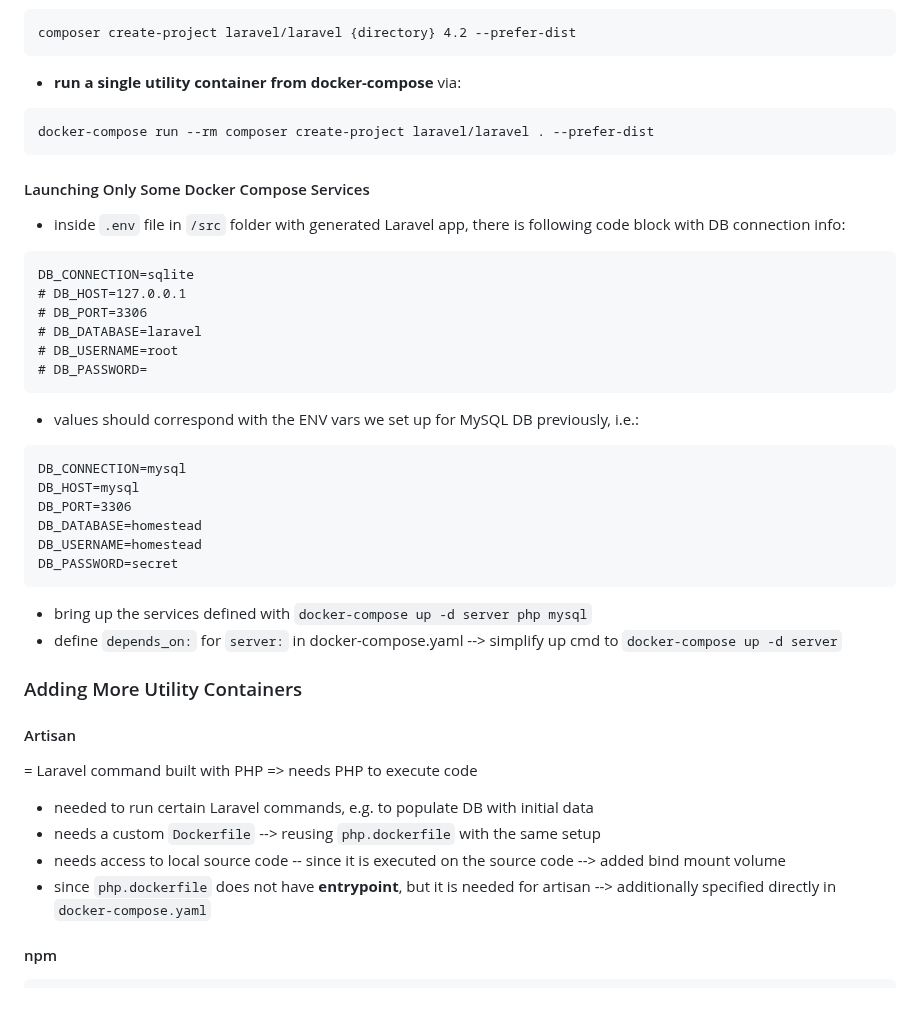
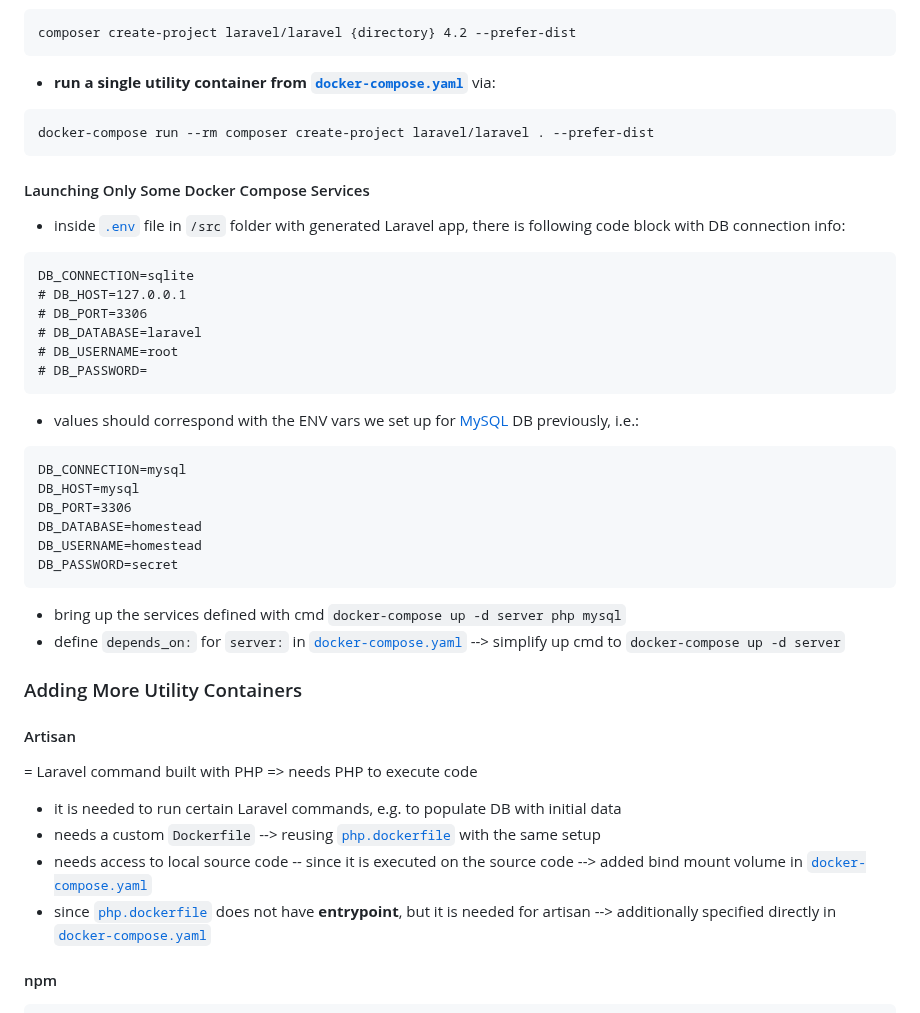
Before and after one commit to ILXNAH/docker-and-k8s, a Markdown page: docs/08-laravel-php-project.md, the part around one of its changes. Rendered like a GitHub page.

Commit message:
docs(section-8): add env file and docker-compose links for DB connection and artisan setup

````diff
--- a/docs/08-laravel-php-project.md
+++ b/docs/08-laravel-php-project.md
@@ -93,13 +93,13 @@ Tech picked -> build more complex dev env for such app compared to more simplist
 ```
 composer create-project laravel/laravel {directory} 4.2 --prefer-dist
 ```
-- **run a single utility container from docker-compose** via:
+- **run a single utility container from [`docker-compose.yaml`](/08-laravel-php/docker-compose.yaml)** via:
 ```
 docker-compose run --rm composer create-project laravel/laravel . --prefer-dist
 ```
 
 #### Launching Only Some Docker Compose Services
-- inside `.env` file in `/src` folder with generated Laravel app, there is following code block with DB connection info:
+- inside [`.env`](/08-laravel-php/src/.env) file in `/src` folder with generated Laravel app, there is following code block with DB connection info:
 ```
 DB_CONNECTION=sqlite
 # DB_HOST=127.0.0.1
@@ -108,7 +108,7 @@ DB_CONNECTION=sqlite
 # DB_USERNAME=root
 # DB_PASSWORD=
 ```
-- values should correspond with the ENV vars we set up for MySQL DB previously, i.e.:
+- values should correspond with the ENV vars we set up for [MySQL](/08-laravel-php/env/mysql.env) DB previously, i.e.:
 ```
 DB_CONNECTION=mysql
 DB_HOST=mysql
@@ -117,17 +117,17 @@ DB_DATABASE=homestead
 DB_USERNAME=homestead
 DB_PASSWORD=secret
 ```
-- bring up the services defined with `docker-compose up -d server php mysql`
-- define `depends_on:` for `server:` in docker-compose.yaml --> simplify up cmd to `docker-compose up -d server`
+- bring up the services defined with cmd `docker-compose up -d server php mysql`
+- define `depends_on:` for `server:` in [`docker-compose.yaml`](/08-laravel-php/docker-compose.yaml) --> simplify up cmd to `docker-compose up -d server`
 
 ### Adding More Utility Containers
 
 #### Artisan
 = Laravel command built with PHP => needs PHP to execute code
-- needed to run certain Laravel commands, e.g. to populate DB with initial data
-- needs a custom `Dockerfile` --> reusing `php.dockerfile` with the same setup
-- needs access to local source code -- since it is executed on the source code --> added bind mount volume
-- since `php.dockerfile` does not have **entrypoint**, but it is needed for artisan --> additionally specified directly in `docker-compose.yaml`
+- it is needed to run certain Laravel commands, e.g. to populate DB with initial data
+- needs a custom `Dockerfile` --> reusing [`php.dockerfile`](/08-laravel-php/dockerfiles/php.dockerfile) with the same setup
+- needs access to local source code -- since it is executed on the source code --> added bind mount volume in [`docker-compose.yaml`](/08-laravel-php/docker-compose.yaml)
+- since [`php.dockerfile`](/08-laravel-php/dockerfiles/php.dockerfile) does not have **entrypoint**, but it is needed for artisan --> additionally specified directly in [`docker-compose.yaml`](/08-laravel-php/docker-compose.yaml)
 
 #### npm
 ```yaml
````
Also changed, not shown: other parts of docs/08-laravel-php-project.md (+1 -1 lines).
